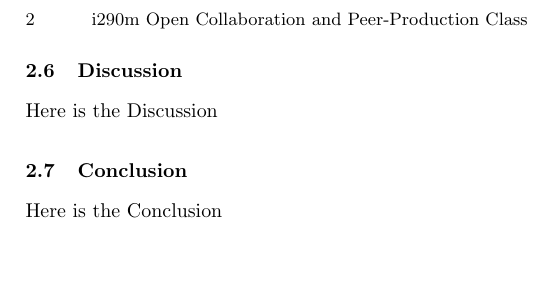
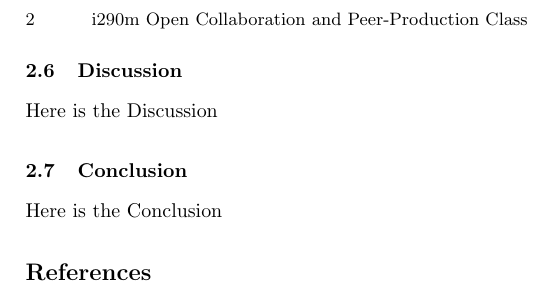
Before and after one commit to sbenthall/i290m-ocpp-site, a LaTeX paper (report/collective_report.tex): part of page 2 of 2, cut so that both start at the same text. Compiled offline with pdfLaTeX.

Commit message:
Enable references

```diff
--- a/report/collective_report.tex
+++ b/report/collective_report.tex
@@ -93,8 +93,8 @@ UC Berkeley,\\ Berkeley, United States}
 
 
 
-%\bibliographystyle{abbrv}
-%\bibliography{../../../tmaillart.bib}
+\bibliographystyle{abbrv}
+\bibliography{references.bib}
 
 
 
```
Also changed, not shown: report/references.bib (added).
